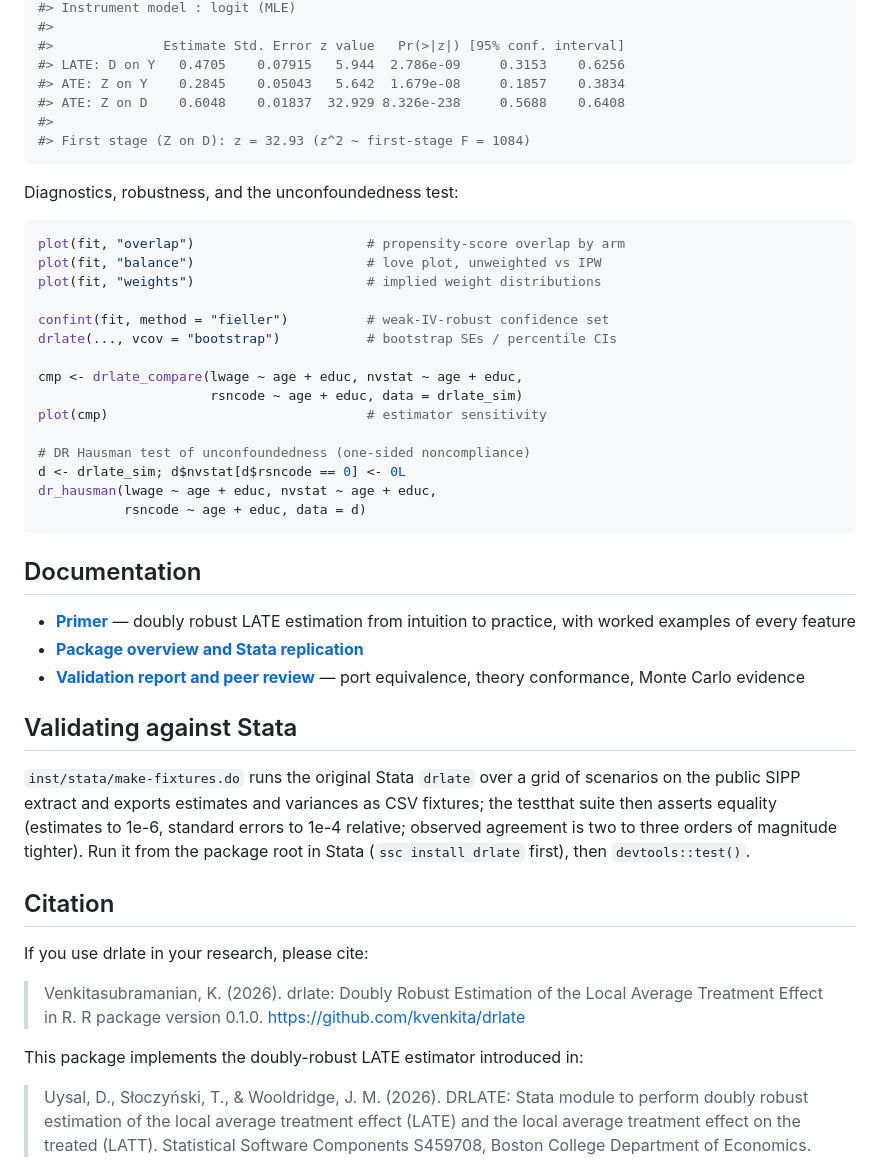
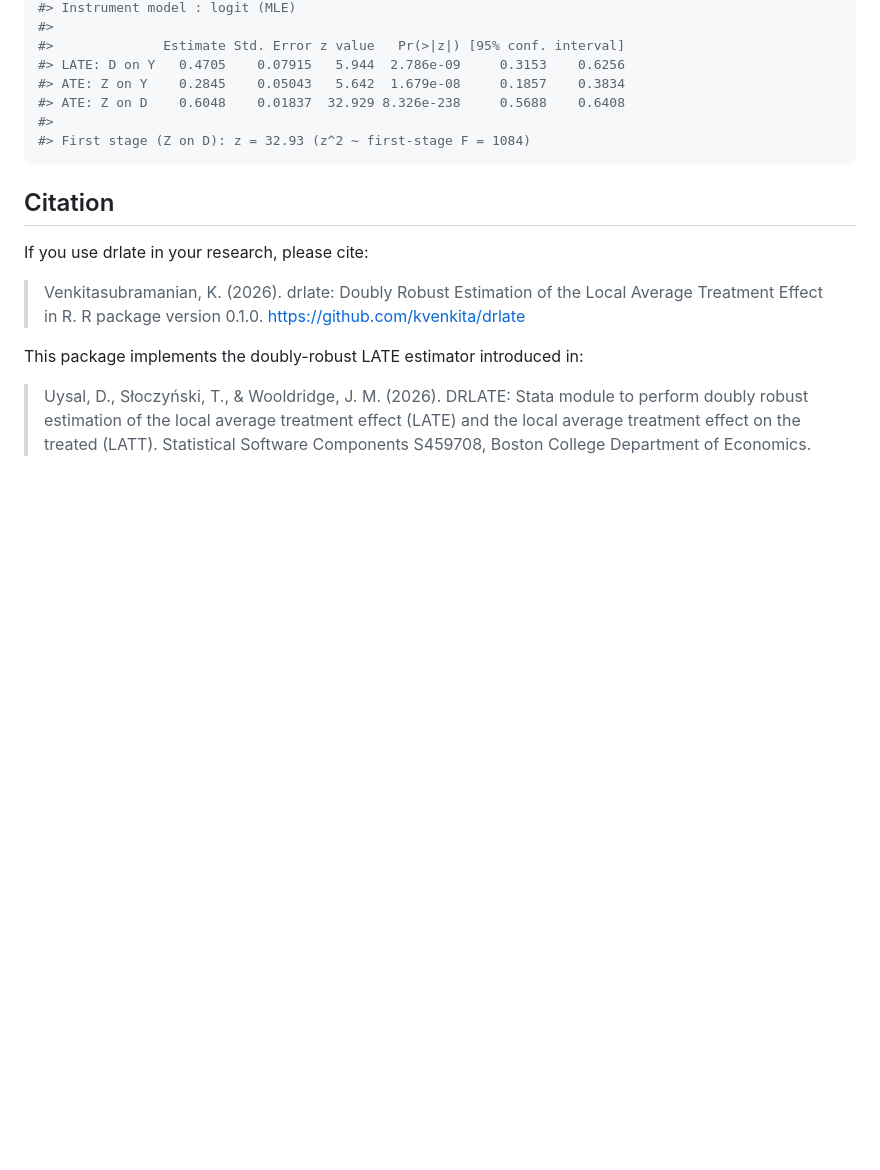
Before and after one commit to kvenkita/drlate, a Markdown page: README.md, the part around one of its changes. GitHub-like rendering; blank space fills up the shorter version.

````diff
--- a/README.md
+++ b/README.md
@@ -78,44 +47,6 @@ summary(fit)
 #> First stage (Z on D): z = 32.93 (z^2 ~ first-stage F = 1084)
 ```
 
-Diagnostics, robustness, and the unconfoundedness test:
-
-```r
-plot(fit, "overlap")                      # propensity-score overlap by arm
-plot(fit, "balance")                      # love plot, unweighted vs IPW
-plot(fit, "weights")                      # implied weight distributions
-
-confint(fit, method = "fieller")          # weak-IV-robust confidence set
-drlate(..., vcov = "bootstrap")           # bootstrap SEs / percentile CIs
-
-cmp <- drlate_compare(lwage ~ age + educ, nvstat ~ age + educ,
-                      rsncode ~ age + educ, data = drlate_sim)
-plot(cmp)                                 # estimator sensitivity
-
-# DR Hausman test of unconfoundedness (one-sided noncompliance)
-d <- drlate_sim; d$nvstat[d$rsncode == 0] <- 0L
-dr_hausman(lwage ~ age + educ, nvstat ~ age + educ,
-           rsncode ~ age + educ, data = d)
-```
-
-## Documentation
-
-- [**Primer**](https://kvenkita.github.io/drlate/articles/drlate-primer.html) —
-  doubly robust LATE estimation from intuition to practice, with worked
-  examples of every feature
-- [**Package overview and Stata replication**](https://kvenkita.github.io/drlate/articles/drlate.html)
-- [**Validation report and peer review**](https://kvenkita.github.io/drlate/articles/validation-review.html) —
-  port equivalence, theory conformance, Monte Carlo evidence
-
-## Validating against Stata
-
-`inst/stata/make-fixtures.do` runs the original Stata `drlate` over a grid
-of scenarios on the public SIPP extract and exports estimates and variances
-as CSV fixtures; the testthat suite then asserts equality (estimates to
-1e-6, standard errors to 1e-4 relative; observed agreement is two to three
-orders of magnitude tighter). Run it from the package root in Stata
-(`ssc install drlate` first), then `devtools::test()`.
-
 ## Citation
 
 If you use drlate in your research, please cite:
````
Also changed, not shown: other parts of README.md (+35 -42 lines).
